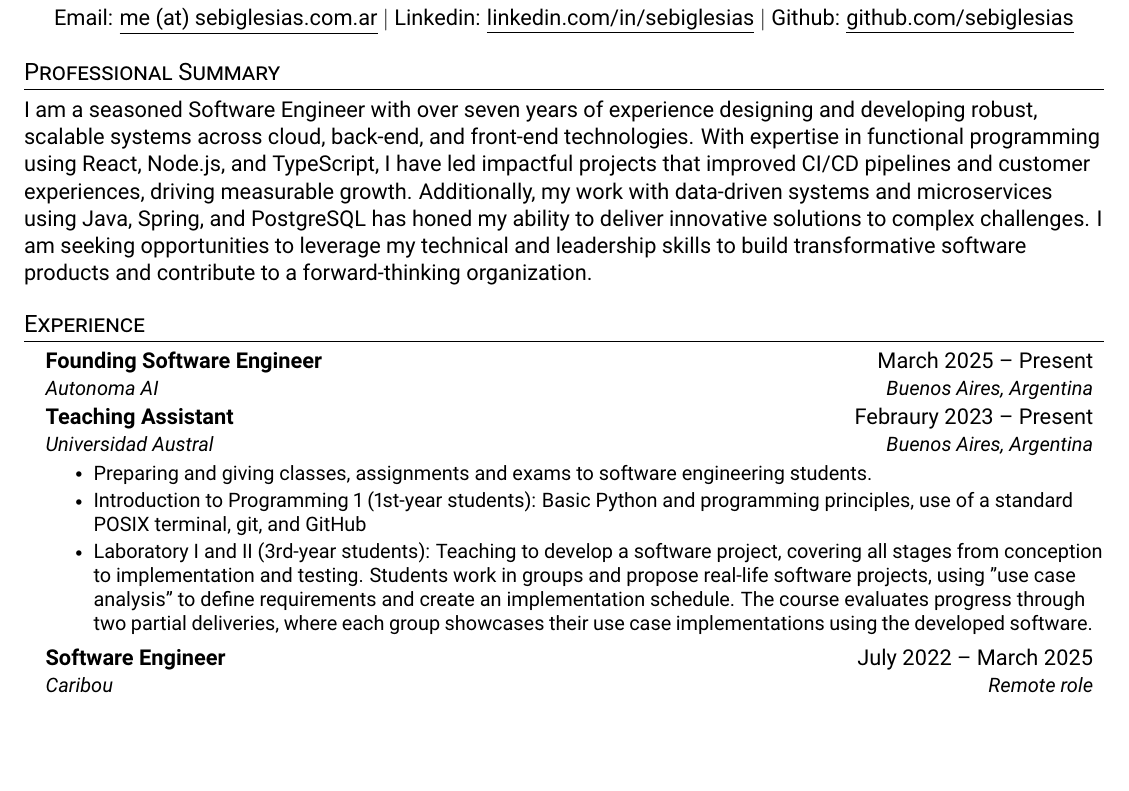
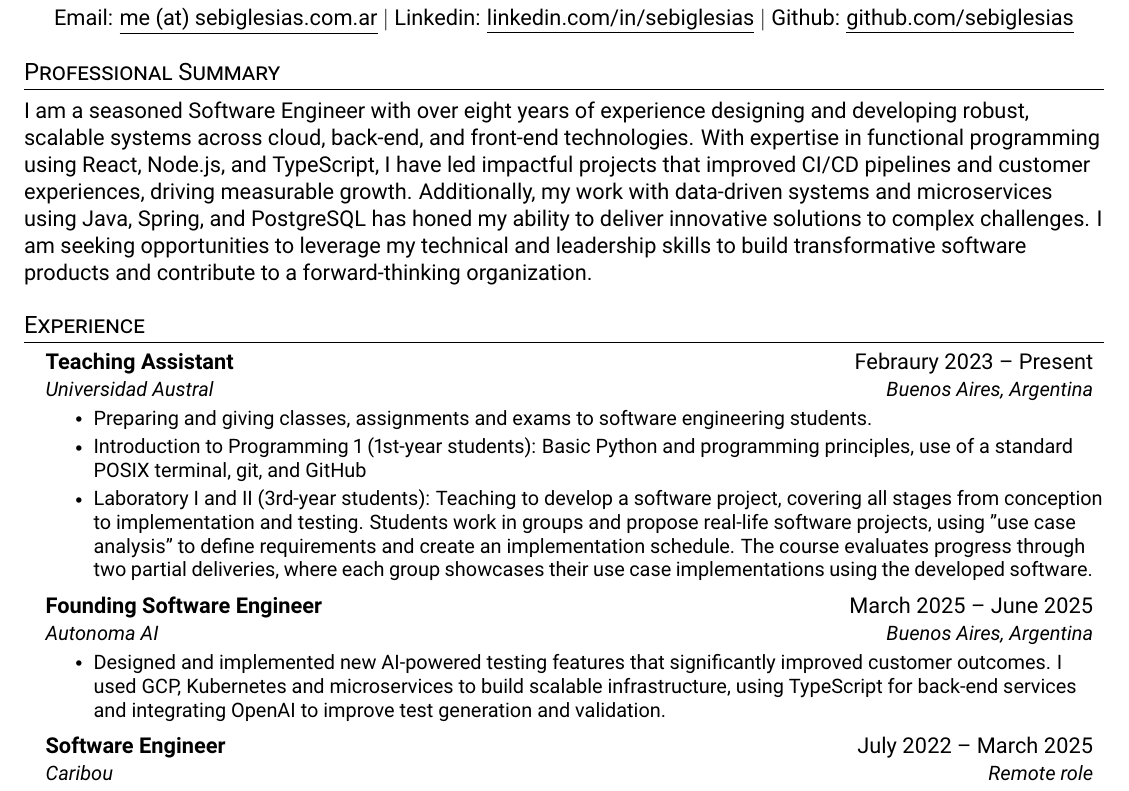
Before and after one commit to sebiglesias/sebiglesias.github.io, a LaTeX CV (assets/en/cv_en.tex): part of page 1 of 2, cut so that both start at the same text, the shorter picture padded with empty space. Compiled offline with pdfLaTeX.

Commit message:
Update cv_en.tex

```diff
--- a/assets/en/cv_en.tex
+++ b/assets/en/cv_en.tex
@@ -110,15 +110,11 @@
 \end{center}
 
 \section{Professional Summary}
-    I am a seasoned Software Engineer with over seven years of experience designing and developing robust, scalable systems across cloud, back-end, and front-end technologies. With expertise in functional programming using React, Node.js, and TypeScript, I have led impactful projects that improved CI/CD pipelines and customer experiences, driving measurable growth. Additionally, my work with data-driven systems and microservices using Java, Spring, and PostgreSQL has honed my ability to deliver innovative solutions to complex challenges. I am seeking opportunities to leverage my technical and leadership skills to build transformative software products and contribute to a forward-thinking organization.
+    I am a seasoned Software Engineer with over eight years of experience designing and developing robust, scalable systems across cloud, back-end, and front-end technologies. With expertise in functional programming using React, Node.js, and TypeScript, I have led impactful projects that improved CI/CD pipelines and customer experiences, driving measurable growth. Additionally, my work with data-driven systems and microservices using Java, Spring, and PostgreSQL has honed my ability to deliver innovative solutions to complex challenges. I am seeking opportunities to leverage my technical and leadership skills to build transformative software products and contribute to a forward-thinking organization.
 
 %-----------EXPERIENCE-----------
 \section{Experience}
   \resumeSubHeadingListStart
-
-    \resumeSubheading
-      {Founding Software Engineer}{March 2025 -- Present}
-      {Autonoma AI}{Buenos Aires, Argentina}
 
     \resumeSubheading
       {Teaching Assistant}{Febraury 2023 -- Present}
@@ -128,6 +124,13 @@
         \resumeItem{Introduction to Programming 1 (1st-year students): Basic Python and programming principles, use of a standard POSIX terminal, git, and GitHub}
         \resumeItem{Laboratory I and II (3rd-year students):
         Teaching to develop a software project, covering all stages from conception to implementation and testing. Students work in groups and propose real-life software projects, using "use case analysis" to define requirements and create an implementation schedule. The course evaluates progress through two partial deliveries, where each group showcases their use case implementations using the developed software.}
+        \resumeItemListEnd
+
+    \resumeSubheading
+      {Founding Software Engineer}{March 2025 -- June 2025}
+      {Autonoma AI}{Buenos Aires, Argentina}
+      \resumeItemListStart
+        \resumeItem{Designed and implemented new AI-powered testing features that significantly improved customer outcomes. I used GCP, Kubernetes and microservices to build scalable infrastructure, using TypeScript for back-end services and integrating OpenAI to improve test generation and validation.}
         \resumeItemListEnd
 
     \resumeSubheading
```
